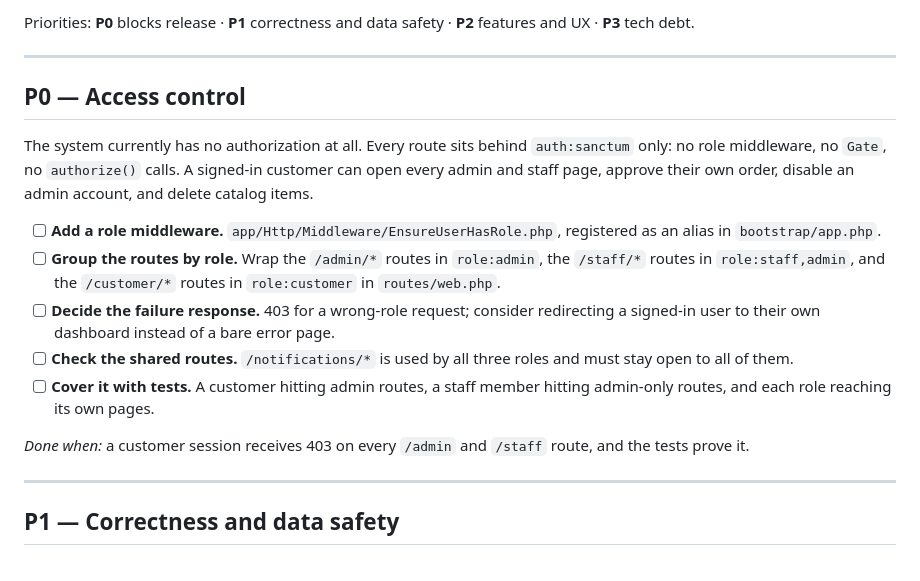
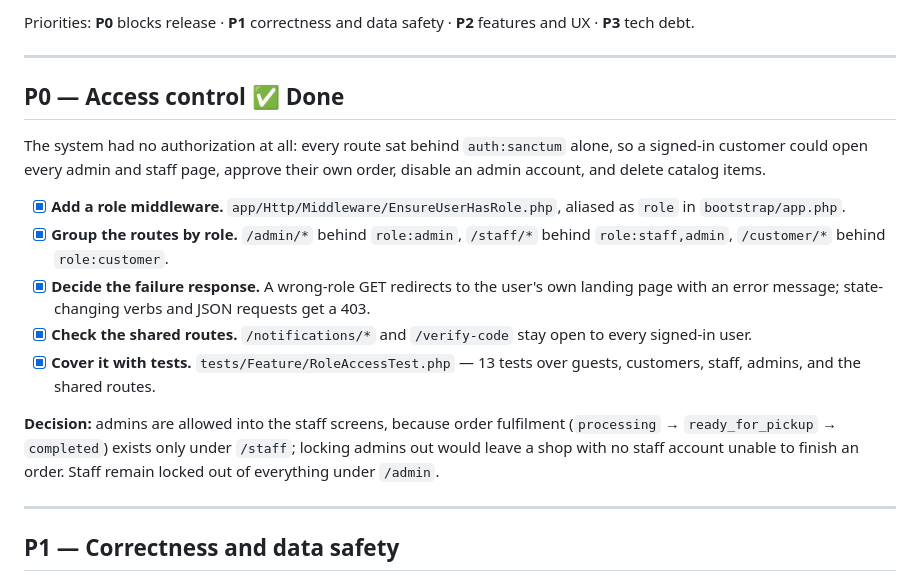
Before and after one commit to genuwin14/FabLab, a Markdown page: docs/RemainingWork.md, the part around the change. Drawn GitHub-style.

```diff
--- a/docs/RemainingWork.md
+++ b/docs/RemainingWork.md
@@ -8,17 +8,17 @@ Priorities: **P0** blocks release · **P1** correctness and data safety · **P2*
 
 ---
 
-## P0 — Access control
+## P0 — Access control ✅ Done
 
-The system currently has no authorization at all. Every route sits behind `auth:sanctum` only: no role middleware, no `Gate`, no `authorize()` calls. A signed-in customer can open every admin and staff page, approve their own order, disable an admin account, and delete catalog items.
+The system had no authorization at all: every route sat behind `auth:sanctum` alone, so a signed-in customer could open every admin and staff page, approve their own order, disable an admin account, and delete catalog items.
 
-- [ ] **Add a role middleware.** `app/Http/Middleware/EnsureUserHasRole.php`, registered as an alias in `bootstrap/app.php`.
-- [ ] **Group the routes by role.** Wrap the `/admin/*` routes in `role:admin`, the `/staff/*` routes in `role:staff,admin`, and the `/customer/*` routes in `role:customer` in `routes/web.php`.
-- [ ] **Decide the failure response.** 403 for a wrong-role request; consider redirecting a signed-in user to their own dashboard instead of a bare error page.
-- [ ] **Check the shared routes.** `/notifications/*` is used by all three roles and must stay open to all of them.
-- [ ] **Cover it with tests.** A customer hitting admin routes, a staff member hitting admin-only routes, and each role reaching its own pages.
+- [x] **Add a role middleware.** `app/Http/Middleware/EnsureUserHasRole.php`, aliased as `role` in `bootstrap/app.php`.
+- [x] **Group the routes by role.** `/admin/*` behind `role:admin`, `/staff/*` behind `role:staff,admin`, `/customer/*` behind `role:customer`.
+- [x] **Decide the failure response.** A wrong-role GET redirects to the user's own landing page with an error message; state-changing verbs and JSON requests get a 403.
+- [x] **Check the shared routes.** `/notifications/*` and `/verify-code` stay open to every signed-in user.
+- [x] **Cover it with tests.** `tests/Feature/RoleAccessTest.php` — 13 tests over guests, customers, staff, admins, and the shared routes.
 
-*Done when:* a customer session receives 403 on every `/admin` and `/staff` route, and the tests prove it.
+**Decision:** admins are allowed into the staff screens, because order fulfilment (`processing` → `ready_for_pickup` → `completed`) exists only under `/staff`; locking admins out would leave a shop with no staff account unable to finish an order. Staff remain locked out of everything under `/admin`.
 
 ---
 
```
Also changed, not shown: docs/ModuleFlow.md (+19 -7 lines), docs/UserGuide/README.md (+2 -0 lines).
